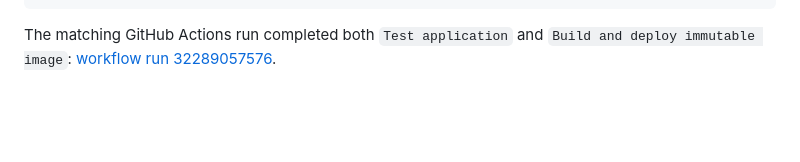
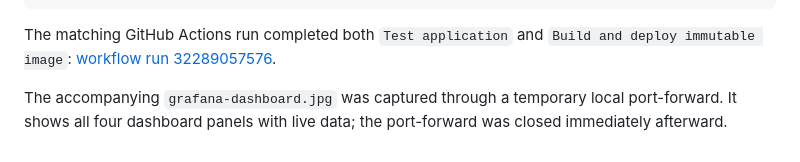
Before and after one commit to ido-hail/namegen-final-devops-project, a Markdown page: docs/evidence/runtime-validation.md, the part around the change. GitHub-like rendering; blank space fills up the shorter version.

````diff
--- a/docs/evidence/runtime-validation.md
+++ b/docs/evidence/runtime-validation.md
@@ -30,3 +30,5 @@ live NameGen readiness metric series: 3
 ```
 
 The matching GitHub Actions run completed both `Test application` and `Build and deploy immutable image`: [workflow run 32289057576](https://github.com/ido-hail/namegen-final-devops-project/actions/runs/32289057576).
+
+The accompanying `grafana-dashboard.jpg` was captured through a temporary local port-forward. It shows all four dashboard panels with live data; the port-forward was closed immediately afterward.
````
Also changed, not shown: README.md (+4 -0 lines), docs/evidence/grafana-dashboard.jpg (added).
